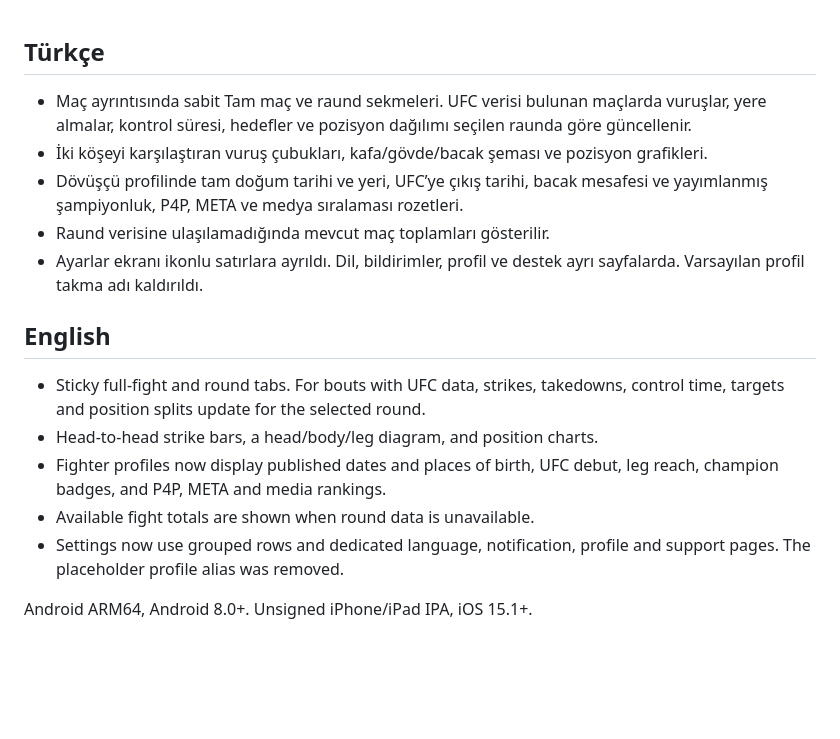
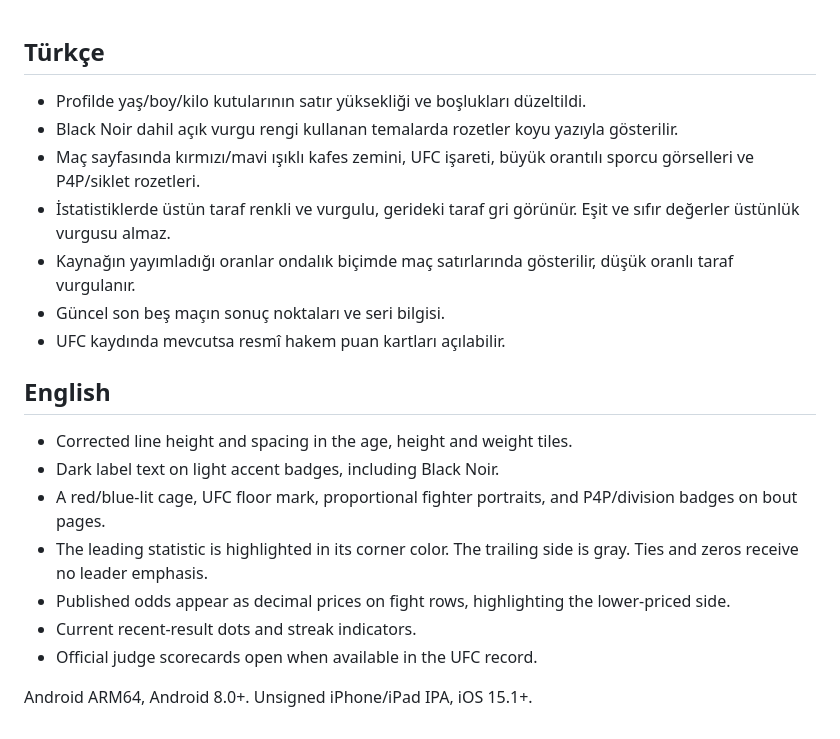
Before and after one commit to Berkayrealx/cagepulse-releases, a Markdown page: RELEASE-NOTES.md, the part around the change. Rendered like a GitHub page; blank space fills up the shorter version.

```diff
--- a/RELEASE-NOTES.md
+++ b/RELEASE-NOTES.md
@@ -1,17 +1,21 @@
 ## Türkçe
 
-- Maç ayrıntısında sabit Tam maç ve raund sekmeleri. UFC verisi bulunan maçlarda vuruşlar, yere almalar, kontrol süresi, hedefler ve pozisyon dağılımı seçilen raunda göre güncellenir.
-- İki köşeyi karşılaştıran vuruş çubukları, kafa/gövde/bacak şeması ve pozisyon grafikleri.
-- Dövüşçü profilinde tam doğum tarihi ve yeri, UFC’ye çıkış tarihi, bacak mesafesi ve yayımlanmış şampiyonluk, P4P, META ve medya sıralaması rozetleri.
-- Raund verisine ulaşılamadığında mevcut maç toplamları gösterilir.
-- Ayarlar ekranı ikonlu satırlara ayrıldı. Dil, bildirimler, profil ve destek ayrı sayfalarda. Varsayılan profil takma adı kaldırıldı.
+- Profilde yaş/boy/kilo kutularının satır yüksekliği ve boşlukları düzeltildi.
+- Black Noir dahil açık vurgu rengi kullanan temalarda rozetler koyu yazıyla gösterilir.
+- Maç sayfasında kırmızı/mavi ışıklı kafes zemini, UFC işareti, büyük orantılı sporcu görselleri ve P4P/siklet rozetleri.
+- İstatistiklerde üstün taraf renkli ve vurgulu, gerideki taraf gri görünür. Eşit ve sıfır değerler üstünlük vurgusu almaz.
+- Kaynağın yayımladığı oranlar ondalık biçimde maç satırlarında gösterilir, düşük oranlı taraf vurgulanır.
+- Güncel son beş maçın sonuç noktaları ve seri bilgisi.
+- UFC kaydında mevcutsa resmî hakem puan kartları açılabilir.
 
 ## English
 
-- Sticky full-fight and round tabs. For bouts with UFC data, strikes, takedowns, control time, targets and position splits update for the selected round.
-- Head-to-head strike bars, a head/body/leg diagram, and position charts.
-- Fighter profiles now display published dates and places of birth, UFC debut, leg reach, champion badges, and P4P, META and media rankings.
-- Available fight totals are shown when round data is unavailable.
-- Settings now use grouped rows and dedicated language, notification, profile and support pages. The placeholder profile alias was removed.
+- Corrected line height and spacing in the age, height and weight tiles.
+- Dark label text on light accent badges, including Black Noir.
+- A red/blue-lit cage, UFC floor mark, proportional fighter portraits, and P4P/division badges on bout pages.
+- The leading statistic is highlighted in its corner color. The trailing side is gray. Ties and zeros receive no leader emphasis.
+- Published odds appear as decimal prices on fight rows, highlighting the lower-priced side.
+- Current recent-result dots and streak indicators.
+- Official judge scorecards open when available in the UFC record.
 
 Android ARM64, Android 8.0+. Unsigned iPhone/iPad IPA, iOS 15.1+.
```
Also changed, not shown: README.en.md (+7 -4 lines), README.md (+7 -4 lines), media/fight-arena.png (added), media/profile-noir.png (added).
